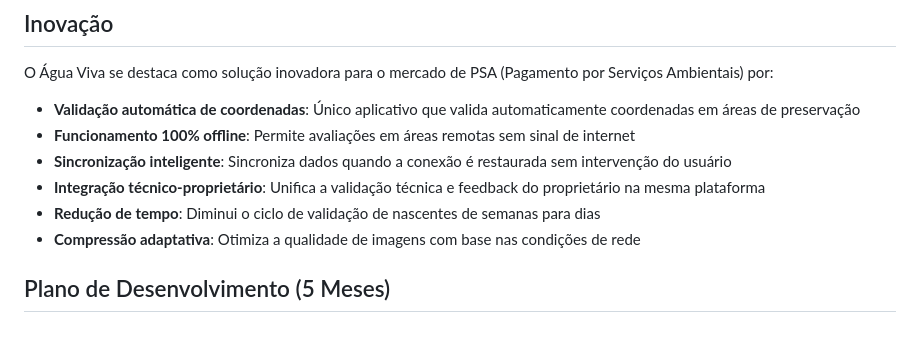
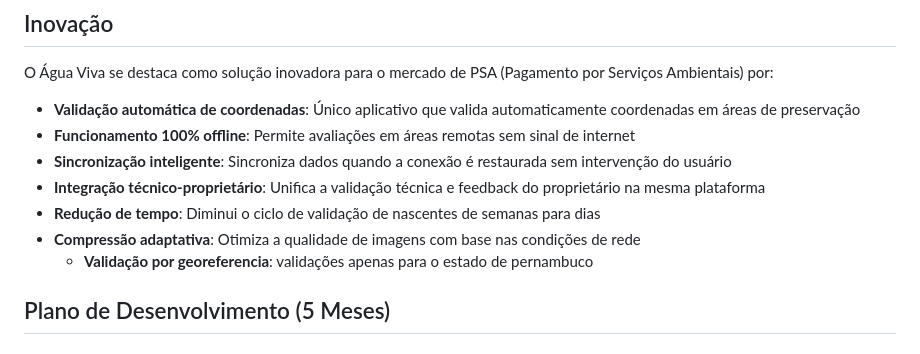
Before and after one commit to mhchacon/agua_viva, a Markdown page: README.md, the part around the change. GitHub-like rendering.

```diff
--- a/README.md
+++ b/README.md
@@ -45,6 +45,7 @@ O Água Viva se destaca como solução inovadora para o mercado de PSA (Pagament
 - **Integração técnico-proprietário**: Unifica a validação técnica e feedback do proprietário na mesma plataforma
 - **Redução de tempo**: Diminui o ciclo de validação de nascentes de semanas para dias
 - **Compressão adaptativa**: Otimiza a qualidade de imagens com base nas condições de rede
+  - **Validação por georeferencia**: validações apenas para o estado de pernambuco
 
 ## Plano de Desenvolvimento (5 Meses)
 
```
